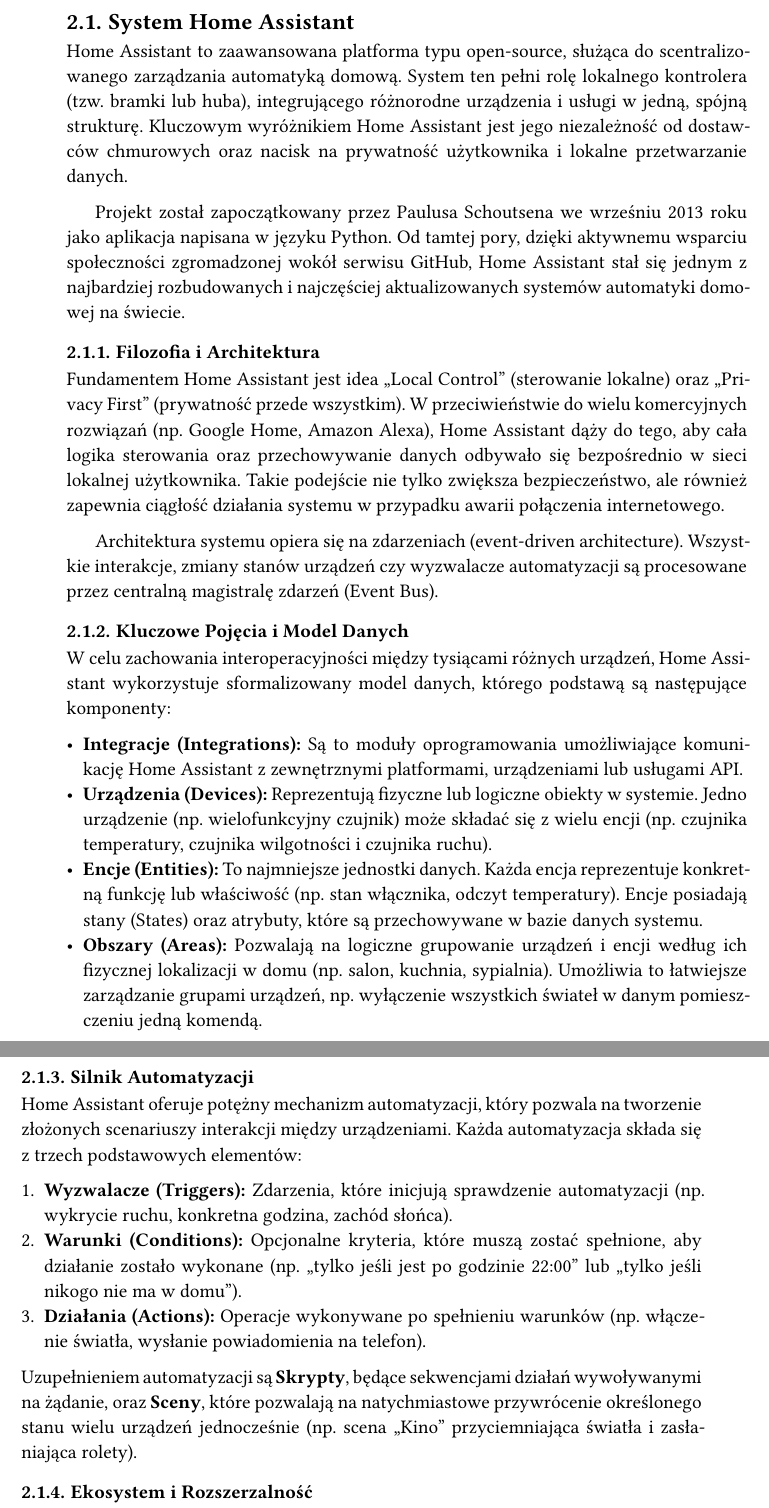
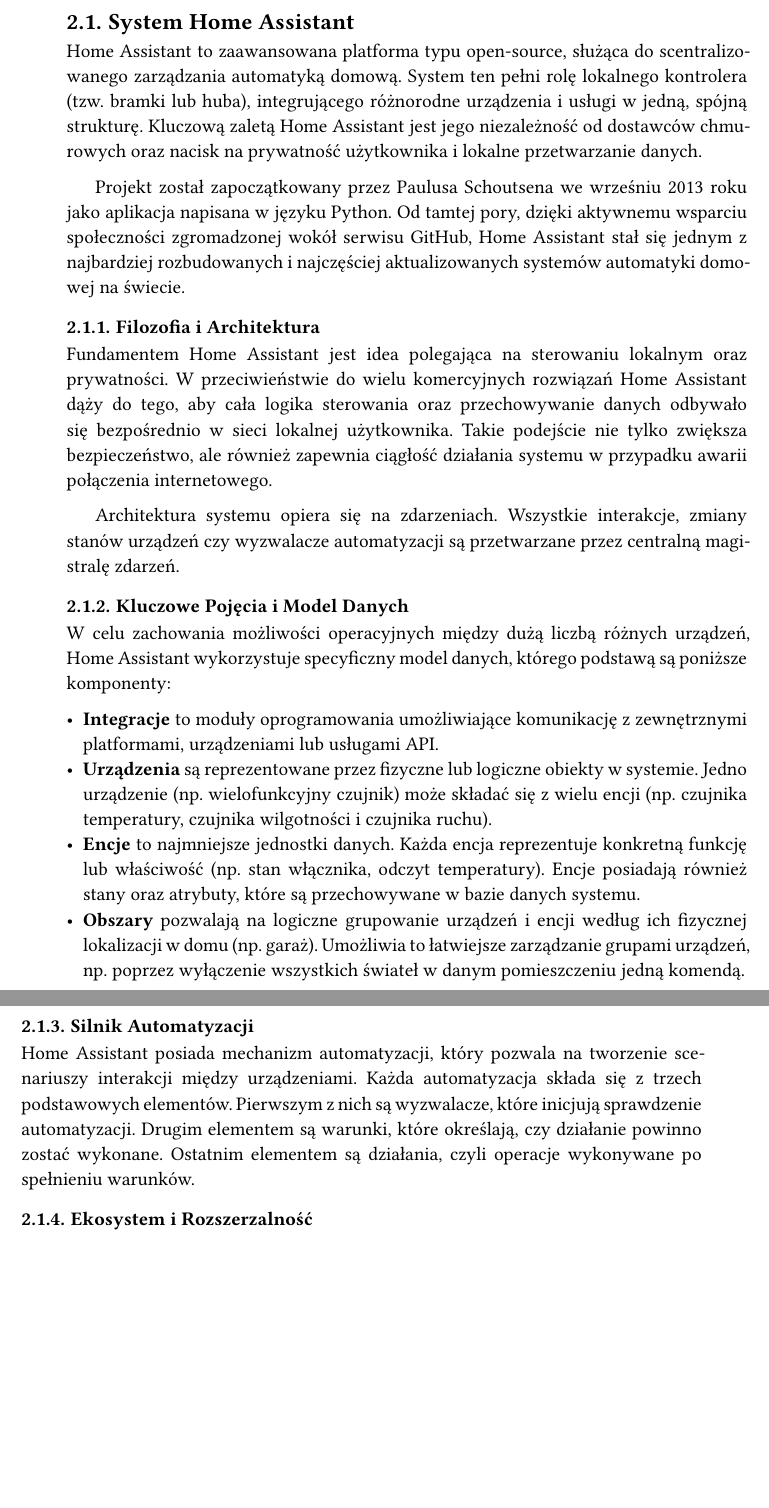
Before and after one commit to kreatynaikurczak/masterThesis, a Typst document (main.typ, which reads chapters/02-theoretical/home-assistant/home-assistant.typ): two parts of pages 11 and 12 of 49, joined at a grey line, cut so that both start at the same text, the shorter picture padded with empty space. Compiled offline with Typst 0.15; a missing font is replaced by an installed copy or a similar font.

Commit message:
docs: review home assistant chapter

```diff
--- a/chapters/02-theoretical/home-assistant/home-assistant.typ
+++ b/chapters/02-theoretical/home-assistant/home-assistant.typ
@@ -1,33 +1,27 @@
 //#heading(level: 2)[Home Assistant]
 
-Home Assistant to zaawansowana platforma typu open-source, służąca do scentralizowanego zarządzania automatyką domową. System ten pełni rolę lokalnego kontrolera (tzw. bramki lub huba), integrującego różnorodne urządzenia i usługi w jedną, spójną strukturę. Kluczowym wyróżnikiem Home Assistant jest jego niezależność od dostawców chmurowych oraz nacisk na prywatność użytkownika i lokalne przetwarzanie danych.
+Home Assistant to zaawansowana platforma typu open-source, służąca do scentralizowanego zarządzania automatyką domową. System ten pełni rolę lokalnego kontrolera (tzw. bramki lub huba), integrującego różnorodne urządzenia i usługi w jedną, spójną strukturę. Kluczową zaletą Home Assistant jest jego niezależność od dostawców chmurowych oraz nacisk na prywatność użytkownika i lokalne przetwarzanie danych.
 
 Projekt został zapoczątkowany przez Paulusa Schoutsena we wrześniu 2013 roku jako aplikacja napisana w języku Python. Od tamtej pory, dzięki aktywnemu wsparciu społeczności zgromadzonej wokół serwisu GitHub, Home Assistant stał się jednym z najbardziej rozbudowanych i najczęściej aktualizowanych systemów automatyki domowej na świecie.
 
 === Filozofia i Architektura
 
-Fundamentem Home Assistant jest idea "Local Control" (sterowanie lokalne) oraz "Privacy First" (prywatność przede wszystkim). W przeciwieństwie do wielu komercyjnych rozwiązań (np. Google Home, Amazon Alexa), Home Assistant dąży do tego, aby cała logika sterowania oraz przechowywanie danych odbywało się bezpośrednio w sieci lokalnej użytkownika. Takie podejście nie tylko zwiększa bezpieczeństwo, ale również zapewnia ciągłość działania systemu w przypadku awarii połączenia internetowego.
+Fundamentem Home Assistant jest idea polegająca na sterowaniu lokalnym oraz prywatności. W przeciwieństwie do wielu komercyjnych rozwiązań Home Assistant dąży do tego, aby cała logika sterowania oraz przechowywanie danych odbywało się bezpośrednio w sieci lokalnej użytkownika. Takie podejście nie tylko zwiększa bezpieczeństwo, ale również zapewnia ciągłość działania systemu w przypadku awarii połączenia internetowego.
 
-Architektura systemu opiera się na zdarzeniach (event-driven architecture). Wszystkie interakcje, zmiany stanów urządzeń czy wyzwalacze automatyzacji są procesowane przez centralną magistralę zdarzeń (Event Bus).
+Architektura systemu opiera się na zdarzeniach. Wszystkie interakcje, zmiany stanów urządzeń czy wyzwalacze automatyzacji są przetwarzane przez centralną magistralę zdarzeń.
 
 === Kluczowe Pojęcia i Model Danych
 
-W celu zachowania interoperacyjności między tysiącami różnych urządzeń, Home Assistant wykorzystuje sformalizowany model danych, którego podstawą są następujące komponenty:
+W celu zachowania możliwości operacyjnych między dużą liczbą różnych urządzeń, Home Assistant wykorzystuje specyficzny model danych, którego podstawą są poniższe komponenty:
 
-- *Integracje (Integrations):* Są to moduły oprogramowania umożliwiające komunikację Home Assistant z zewnętrznymi platformami, urządzeniami lub usługami API.
-- *Urządzenia (Devices):* Reprezentują fizyczne lub logiczne obiekty w systemie. Jedno urządzenie (np. wielofunkcyjny czujnik) może składać się z wielu encji (np. czujnika temperatury, czujnika wilgotności i czujnika ruchu).
-- *Encje (Entities):* To najmniejsze jednostki danych. Każda encja reprezentuje konkretną funkcję lub właściwość (np. stan włącznika, odczyt temperatury). Encje posiadają stany (States) oraz atrybuty, które są przechowywane w bazie danych systemu.
-- *Obszary (Areas):* Pozwalają na logiczne grupowanie urządzeń i encji według ich fizycznej lokalizacji w domu (np. salon, kuchnia, sypialnia). Umożliwia to łatwiejsze zarządzanie grupami urządzeń, np. wyłączenie wszystkich świateł w danym pomieszczeniu jedną komendą.
+- *Integracje* to moduły oprogramowania umożliwiające komunikację z zewnętrznymi platformami, urządzeniami lub usługami API.
+- *Urządzenia* są reprezentowane przez fizyczne lub logiczne obiekty w systemie. Jedno urządzenie (np. wielofunkcyjny czujnik) może składać się z wielu encji (np. czujnika temperatury, czujnika wilgotności i czujnika ruchu).
+- *Encje* to najmniejsze jednostki danych. Każda encja reprezentuje konkretną funkcję lub właściwość (np. stan włącznika, odczyt temperatury). Encje posiadają również stany oraz atrybuty, które są przechowywane w bazie danych systemu.
+- *Obszary* pozwalają na logiczne grupowanie urządzeń i encji według ich fizycznej lokalizacji w domu (np. garaż). Umożliwia to łatwiejsze zarządzanie grupami urządzeń, np. poprzez wyłączenie wszystkich świateł w danym pomieszczeniu jedną komendą.
 
 === Silnik Automatyzacji
 
-Home Assistant oferuje potężny mechanizm automatyzacji, który pozwala na tworzenie złożonych scenariuszy interakcji między urządzeniami. Każda automatyzacja składa się z trzech podstawowych elementów:
-
-1. *Wyzwalacze (Triggers):* Zdarzenia, które inicjują sprawdzenie automatyzacji (np. wykrycie ruchu, konkretna godzina, zachód słońca).
-2. *Warunki (Conditions):* Opcjonalne kryteria, które muszą zostać spełnione, aby działanie zostało wykonane (np. "tylko jeśli jest po godzinie 22:00" lub "tylko jeśli nikogo nie ma w domu").
-3. *Działania (Actions):* Operacje wykonywane po spełnieniu warunków (np. włączenie światła, wysłanie powiadomienia na telefon).
-
-Uzupełnieniem automatyzacji są *Skrypty*, będące sekwencjami działań wywoływanymi na żądanie, oraz *Sceny*, które pozwalają na natychmiastowe przywrócenie określonego stanu wielu urządzeń jednocześnie (np. scena "Kino" przyciemniająca światła i zasłaniająca rolety).
+Home Assistant posiada mechanizm automatyzacji, który pozwala na tworzenie scenariuszy interakcji między urządzeniami. Każda automatyzacja składa się z trzech podstawowych elementów. Pierwszym z nich są wyzwalacze, które inicjują sprawdzenie automatyzacji. Drugim elementem są warunki, które określają, czy działanie powinno zostać wykonane. Ostatnim elementem są działania, czyli operacje wykonywane po spełnieniu warunków.
 
 === Ekosystem i Rozszerzalność
 
```
